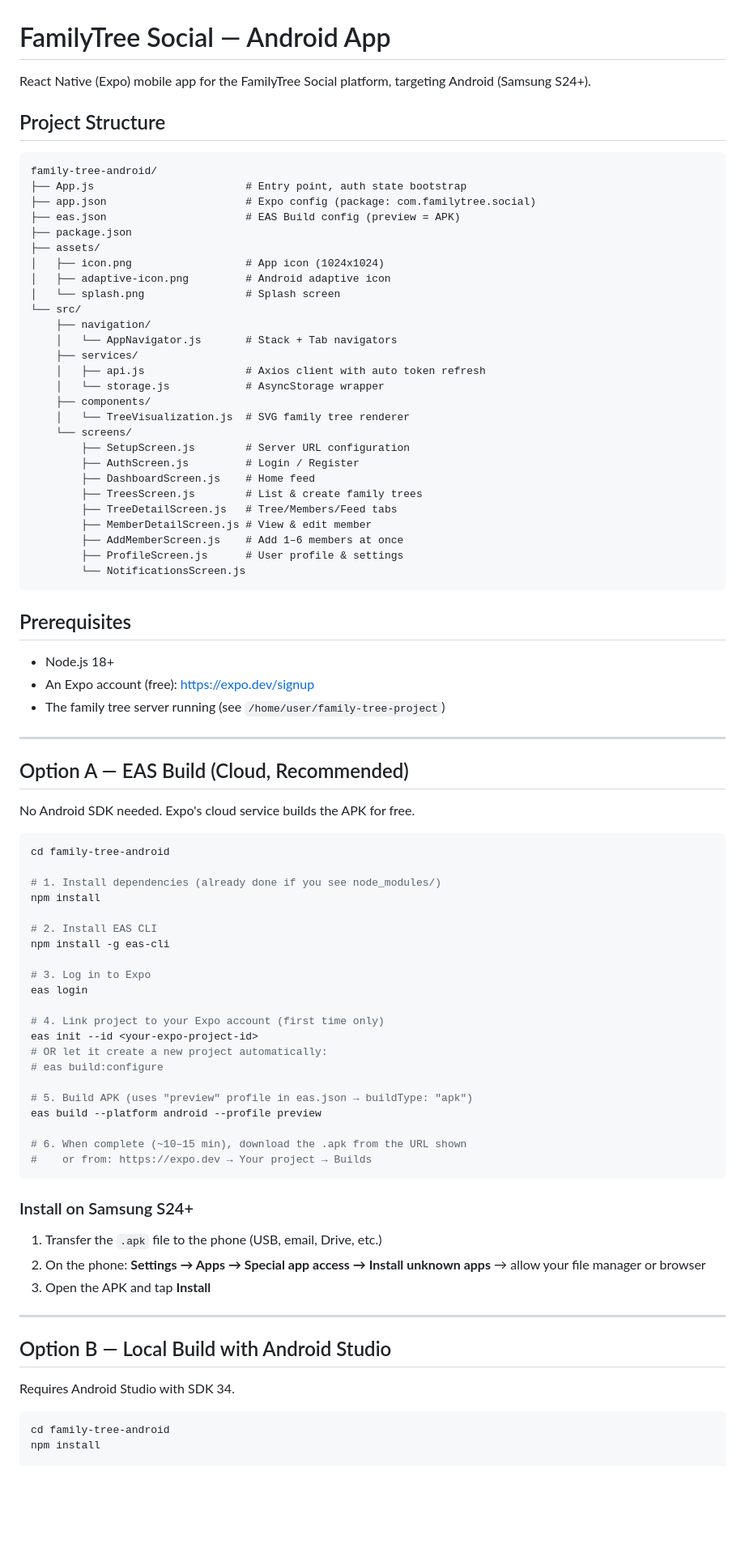
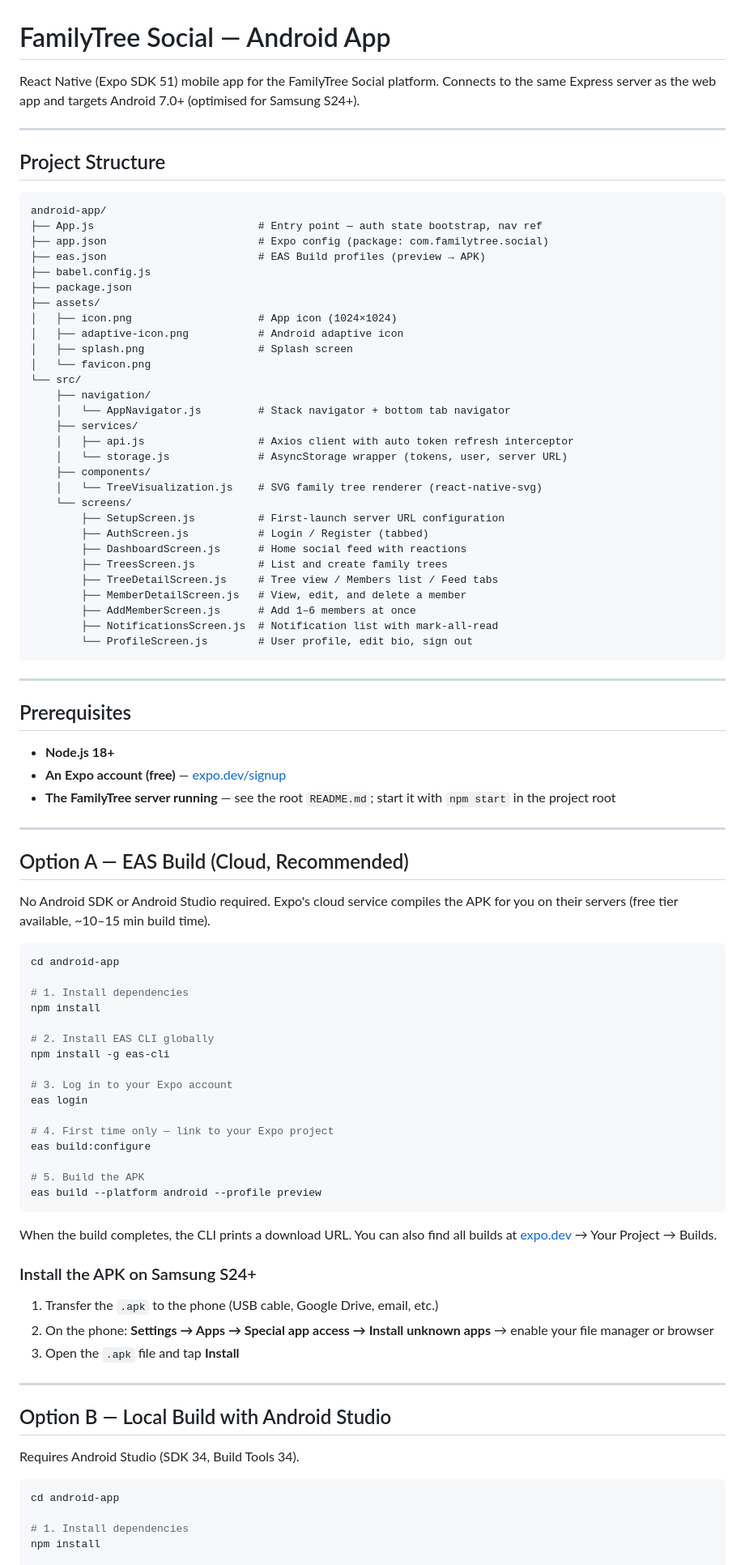
Before and after one commit to rubix-coder/family-tree-project, a Markdown page: android-app/README.md, the part around one of its changes. Shown at 81% size. GitHub-like rendering; blank space fills up the shorter version.

````diff
--- a/android-app/README.md
+++ b/android-app/README.md
@@ -1,89 +1,94 @@
 # FamilyTree Social — Android App
 
-React Native (Expo) mobile app for the FamilyTree Social platform, targeting Android (Samsung S24+).
+React Native (Expo SDK 51) mobile app for the FamilyTree Social platform. Connects to the same Express server as the web app and targets Android 7.0+ (optimised for Samsung S24+).
+
+---
 
 ## Project Structure
 
 ```
-family-tree-android/
-├── App.js                        # Entry point, auth state bootstrap
-├── app.json                      # Expo config (package: com.familytree.social)
-├── eas.json                      # EAS Build config (preview = APK)
+android-app/
+├── App.js                          # Entry point — auth state bootstrap, nav ref
+├── app.json                        # Expo config (package: com.familytree.social)
+├── eas.json                        # EAS Build profiles (preview → APK)
+├── babel.config.js
 ├── package.json
 ├── assets/
-│   ├── icon.png                  # App icon (1024x1024)
-│   ├── adaptive-icon.png         # Android adaptive icon
-│   └── splash.png                # Splash screen
+│   ├── icon.png                    # App icon (1024×1024)
+│   ├── adaptive-icon.png           # Android adaptive icon
+│   ├── splash.png                  # Splash screen
+│   └── favicon.png
 └── src/
     ├── navigation/
-    │   └── AppNavigator.js       # Stack + Tab navigators
+    │   └── AppNavigator.js         # Stack navigator + bottom tab navigator
     ├── services/
-    │   ├── api.js                # Axios client with auto token refresh
-    │   └── storage.js            # AsyncStorage wrapper
+    │   ├── api.js                  # Axios client with auto token refresh interceptor
+    │   └── storage.js              # AsyncStorage wrapper (tokens, user, server URL)
     ├── components/
-    │   └── TreeVisualization.js  # SVG family tree renderer
+    │   └── TreeVisualization.js    # SVG family tree renderer (react-native-svg)
     └── screens/
-        ├── SetupScreen.js        # Server URL configuration
-        ├── AuthScreen.js         # Login / Register
-        ├── DashboardScreen.js    # Home feed
-        ├── TreesScreen.js        # List & create family trees
-        ├── TreeDetailScreen.js   # Tree/Members/Feed tabs
-        ├── MemberDetailScreen.js # View & edit member
-        ├── AddMemberScreen.js    # Add 1–6 members at once
-        ├── ProfileScreen.js      # User profile & settings
-        └── NotificationsScreen.js
+        ├── SetupScreen.js          # First-launch server URL configuration
+        ├── AuthScreen.js           # Login / Register (tabbed)
+        ├── DashboardScreen.js      # Home social feed with reactions
+        ├── TreesScreen.js          # List and create family trees
+        ├── TreeDetailScreen.js     # Tree view / Members list / Feed tabs
+        ├── MemberDetailScreen.js   # View, edit, and delete a member
+        ├── AddMemberScreen.js      # Add 1–6 members at once
+        ├── NotificationsScreen.js  # Notification list with mark-all-read
+        └── ProfileScreen.js        # User profile, edit bio, sign out
 ```
+
+---
 
 ## Prerequisites
 
-- Node.js 18+
-- An Expo account (free): https://expo.dev/signup
-- The family tree server running (see `/home/user/family-tree-project`)
+- **Node.js 18+**
+- **An Expo account (free)** — [expo.dev/signup](https://expo.dev/signup)
+- **The FamilyTree server running** — see the root `README.md`; start it with `npm start` in the project root
 
 ---
 
 ## Option A — EAS Build (Cloud, Recommended)
 
-No Android SDK needed. Expo's cloud service builds the APK for free.
+No Android SDK or Android Studio required. Expo's cloud service compiles the APK for you on their servers (free tier available, ~10–15 min build time).
 
 ```bash
-cd family-tree-android
+cd android-app
 
-# 1. Install dependencies (already done if you see node_modules/)
+# 1. Install dependencies
 npm install
 
-# 2. Install EAS CLI
+# 2. Install EAS CLI globally
 npm install -g eas-cli
 
-# 3. Log in to Expo
+# 3. Log in to your Expo account
 eas login
 
-# 4. Link project to your Expo account (first time only)
-eas init --id <your-expo-project-id>
-# OR let it create a new project automatically:
-# eas build:configure
+# 4. First time only — link to your Expo project
+eas build:configure
 
-# 5. Build APK (uses "preview" profile in eas.json → buildType: "apk")
+# 5. Build the APK
 eas build --platform android --profile preview
-
-# 6. When complete (~10–15 min), download the .apk from the URL shown
-#    or from: https://expo.dev → Your project → Builds
 ```
 
-### Install on Samsung S24+
+When the build completes, the CLI prints a download URL. You can also find all builds at [expo.dev](https://expo.dev) → Your Project → Builds.
 
-1. Transfer the `.apk` file to the phone (USB, email, Drive, etc.)
+### Install the APK on Samsung S24+
+
+1. Transfer the `.apk` to the phone (USB cable, Google Drive, email, etc.)
 2. On the phone: **Settings → Apps → Special app access → Install unknown apps**
-   → allow your file manager or browser
-3. Open the APK and tap **Install**
+   → enable your file manager or browser
+3. Open the `.apk` file and tap **Install**
 
 ---
 
 ## Option B — Local Build with Android Studio
 
-Requires Android Studio with SDK 34.
+Requires Android Studio (SDK 34, Build Tools 34).
 
 ```bash
-cd family-tree-android
+cd android-app
+
+# 1. Install dependencies
 npm install
 
````
Also changed, not shown: other parts of android-app/README.md (+56 -19 lines), README.md (+112 -130 lines).
